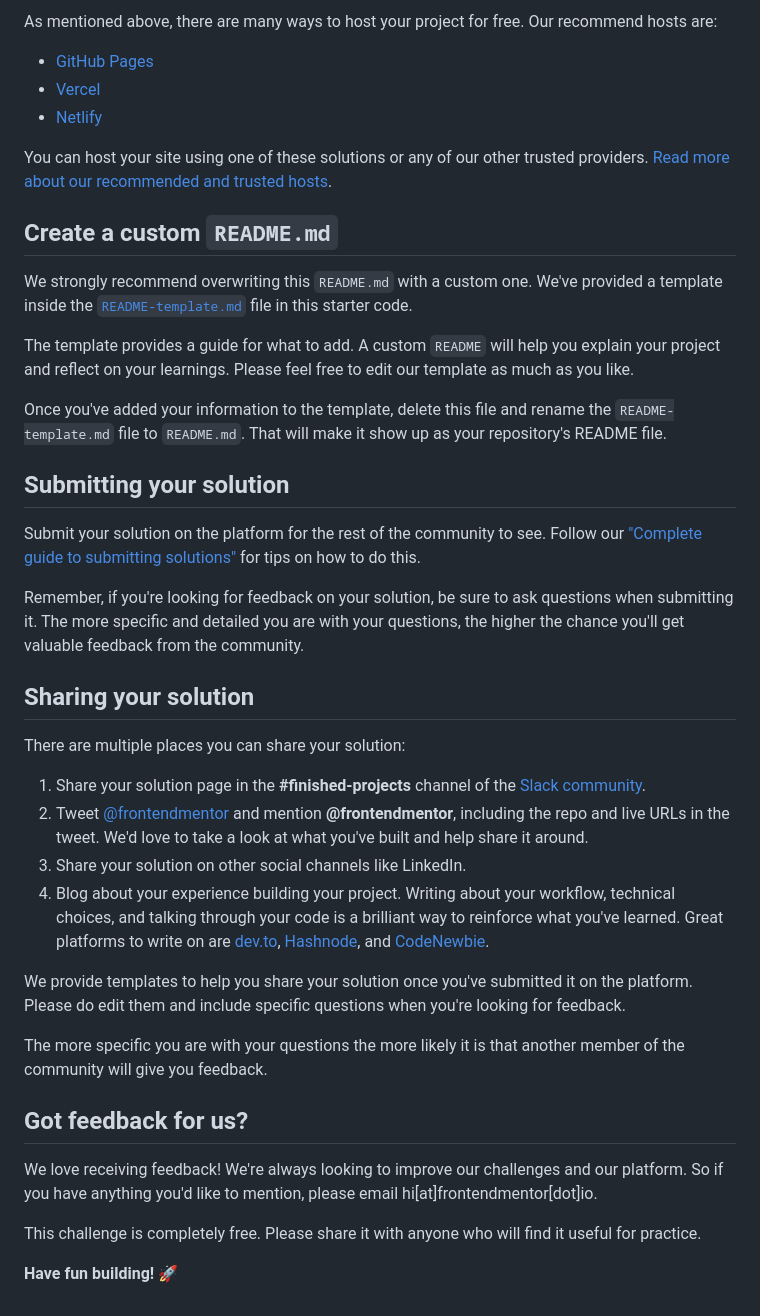
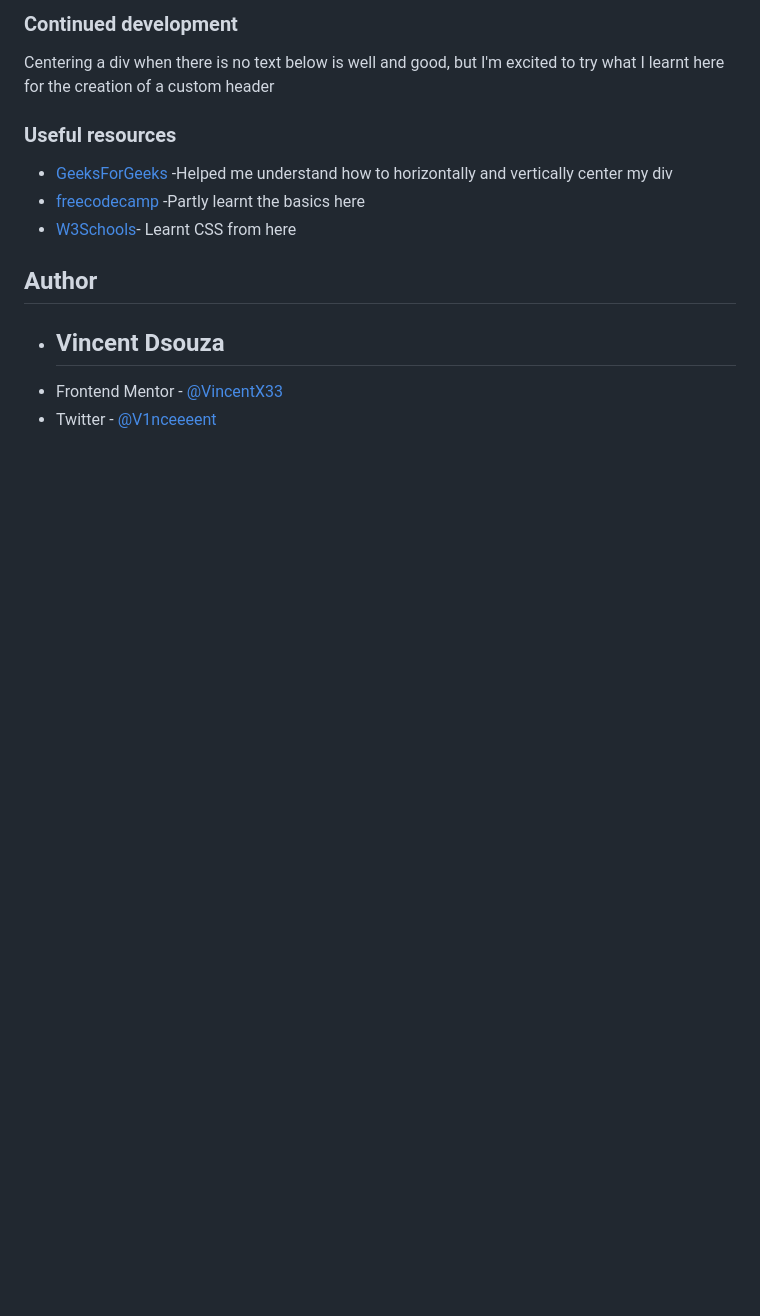
Before and after one commit to VincentX33/qrdisplay, a Markdown page: README.md, the part around the change printed below. Rendered like a GitHub page; blank space fills up the shorter version.

```diff
--- a/README.md
+++ b/README.md
@@ -45,43 +58,17 @@ Feel free to use any workflow that you feel comfortable with. Below is a suggest
 
-As mentioned above, there are many ways to host your project for free. Our recommend hosts are:
+### Continued development
+Centering a div when there is no text below is well and good, but I'm excited to try what I learnt here for the creation of a custom header
 
-- [GitHub Pages](https://pages.github.com/)
-- [Vercel](https://vercel.com/)
-- [Netlify](https://www.netlify.com/)
+### Useful resources
 
-You can host your site using one of these solutions or any of our other trusted providers. [Read more about our recommended and trusted hosts](https://medium.com/frontend-mentor/frontend-mentor-trusted-hosting-providers-bf000dfebe).
 
-## Create a custom `README.md`
+- [GeeksForGeeks](https://www.geeksforgeeks.org/how-to-center-a-div-using-flexbox-property-of-css/) -Helped me understand how to horizontally and vertically center my div
+- [freecodecamp](https://www.freecodecamp.org/learn/responsive-web-design)  -Partly learnt the basics here
+- [W3Schools](https://www.w3schools.com/css/default.asp)- Learnt CSS from here
 
-We strongly recommend overwriting this `README.md` with a custom one. We've provided a template inside the [`README-template.md`](./README-template.md) file in this starter code.
 
-The template provides a guide for what to add. A custom `README` will help you explain your project and reflect on your learnings. Please feel free to edit our template as much as you like.
+## Author
 
-Once you've added your information to the template, delete this file and rename the `README-template.md` file to `README.md`. That will make it show up as your repository's README file.
-
-## Submitting your solution
-
-Submit your solution on the platform for the rest of the community to see. Follow our ["Complete guide to submitting solutions"](https://medium.com/frontend-mentor/a-complete-guide-to-submitting-solutions-on-frontend-mentor-ac6384162248) for tips on how to do this.
-
-Remember, if you're looking for feedback on your solution, be sure to ask questions when submitting it. The more specific and detailed you are with your questions, the higher the chance you'll get valuable feedback from the community.
-
-## Sharing your solution
-
-There are multiple places you can share your solution:
-
-1. Share your solution page in the **#finished-projects** channel of the [Slack community](https://www.frontendmentor.io/slack).
-2. Tweet [@frontendmentor](https://twitter.com/frontendmentor) and mention **@frontendmentor**, including the repo and live URLs in the tweet. We'd love to take a look at what you've built and help share it around.
-3. Share your solution on other social channels like LinkedIn.
-4. Blog about your experience building your project. Writing about your workflow, technical choices, and talking through your code is a brilliant way to reinforce what you've learned. Great platforms to write on are [dev.to](https://dev.to/), [Hashnode](https://hashnode.com/), and [CodeNewbie](https://community.codenewbie.org/).
-
-We provide templates to help you share your solution once you've submitted it on the platform. Please do edit them and include specific questions when you're looking for feedback.
-
-The more specific you are with your questions the more likely it is that another member of the community will give you feedback.
-
-## Got feedback for us?
-
-We love receiving feedback! We're always looking to improve our challenges and our platform. So if you have anything you'd like to mention, please email hi[at]frontendmentor[dot]io.
-
-This challenge is completely free. Please share it with anyone who will find it useful for practice.
-
-**Have fun building!** 🚀
+- ## Vincent Dsouza
+- Frontend Mentor - [@VincentX33](https://www.frontendmentor.io/profile/VincentX33)
+- Twitter - [@V1nceeeent](https://twitter.com/V1nceeeent/)
```
Also changed, not shown: other parts of README.md (+38 -25 lines), README-template.md (deleted, +0 -103 lines), design/MyScreenshot.png (added).
